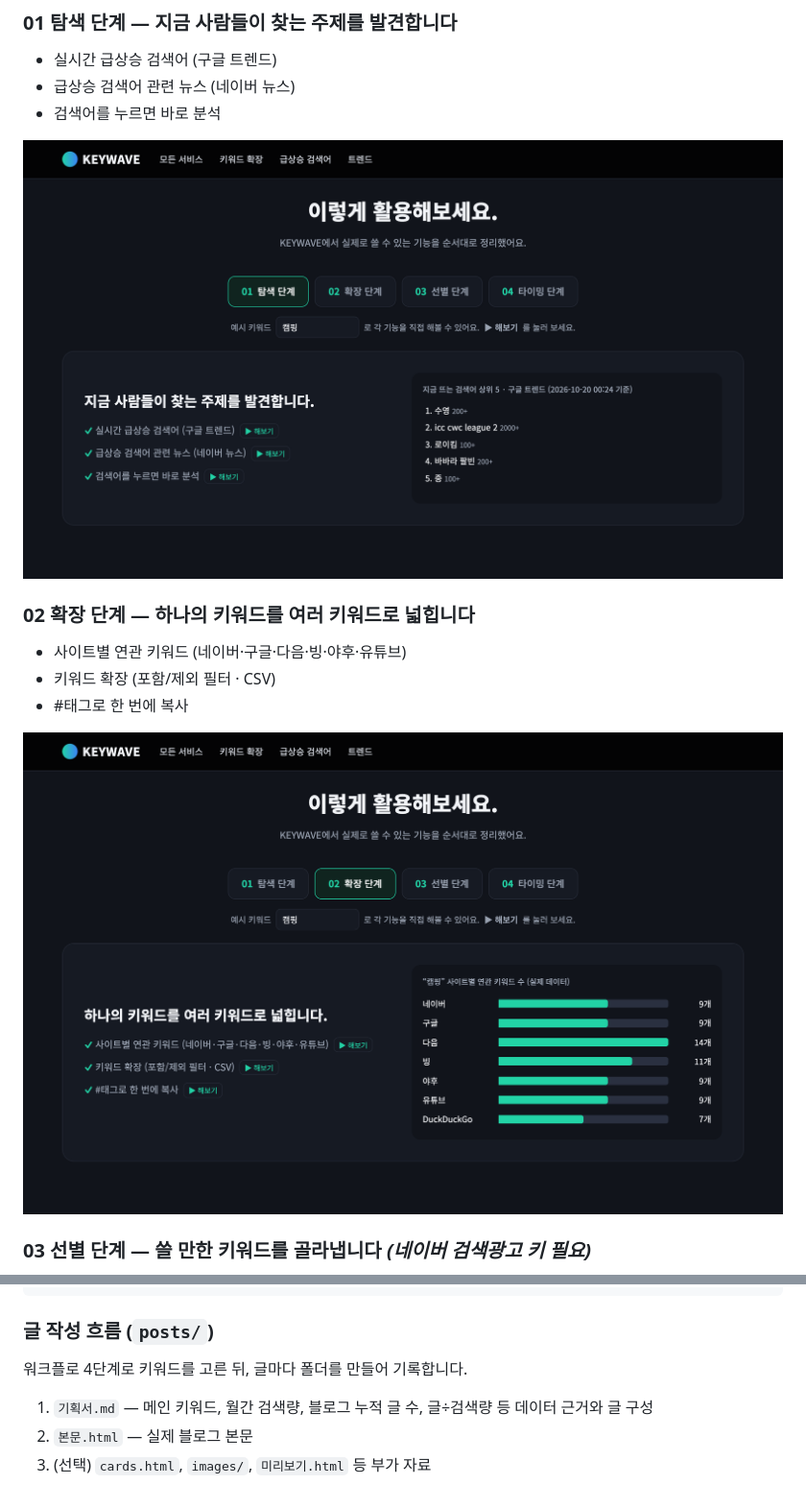
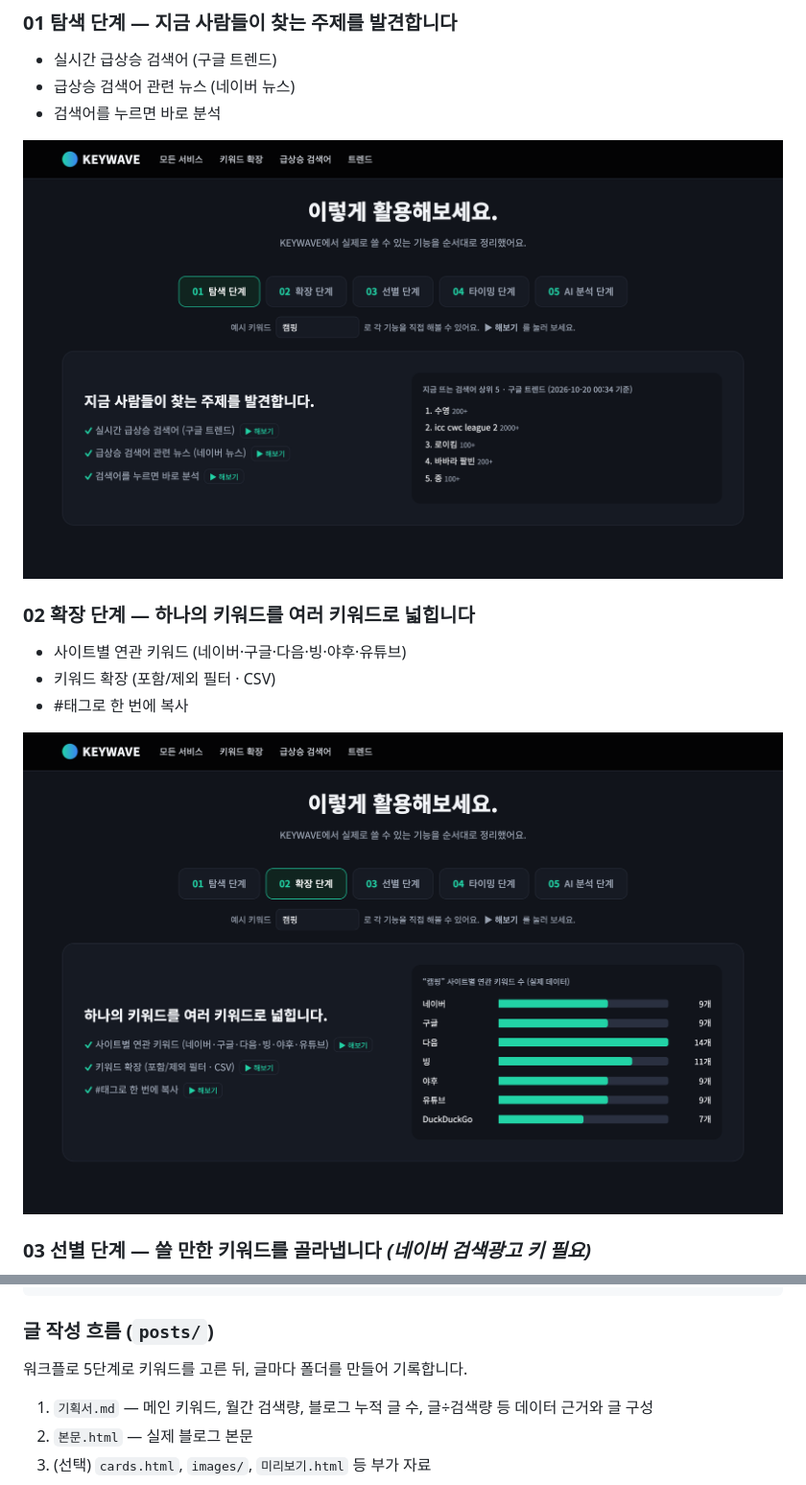
Before and after one commit to guhakim/keywave, a Markdown page: README.md, 2 parts joined by grey strips. Shown at 96% size. Rendered like a GitHub page; pictures changed too: docs/images/workflow-01-탐색.png, docs/images/workflow-02-확장.png.

Commit message:
README에 활용 방법 05 AI 분석 단계 추가
- 05 AI 분석 단계 설명과 화면 이미지 추가
- 01~04 화면 이미지를 5단계 탭이 보이는 최신 화면으로 교체

Co-Authored-By: Claude Opus 5.5 <noreply@anthropic.com>

````diff
--- a/README.md
+++ b/README.md
@@ -159,7 +170,7 @@ keywave/
 ```
 
 ### 글 작성 흐름 (`posts/`)
-워크플로 4단계로 키워드를 고른 뒤, 글마다 폴더를 만들어 기록합니다.
+워크플로 5단계로 키워드를 고른 뒤, 글마다 폴더를 만들어 기록합니다.
 
 1. `기획서.md` — 메인 키워드, 월간 검색량, 블로그 누적 글 수, 글÷검색량 등 데이터 근거와 글 구성
 2. `본문.html` — 실제 블로그 본문
````
Also changed, not shown: other parts of README.md (+12 -1 lines), docs/images/workflow-03-선별.png, docs/images/workflow-04-타이밍.png, docs/images/workflow-05-AI분석.png (added).
